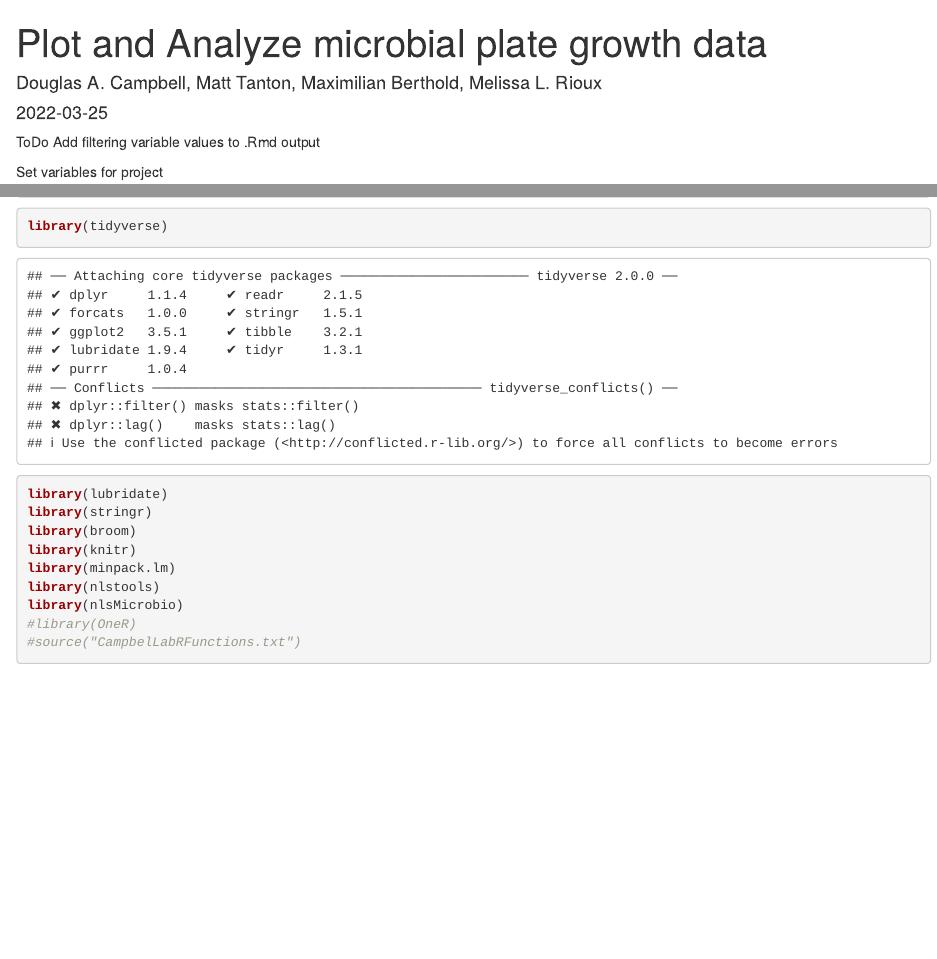
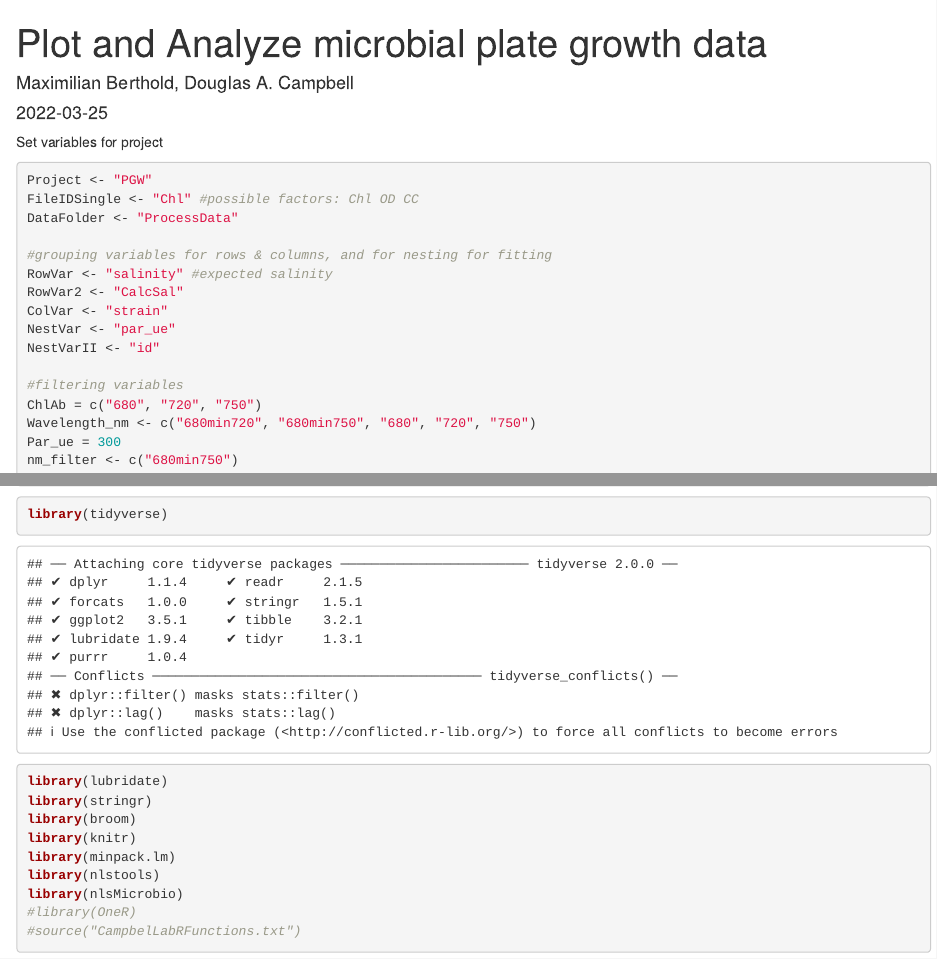
Before and after one commit to maxberthold/PGW_template, an R Markdown document (R/PGWPlateFit.Rmd): the page in a window 1100 px wide, from its top, and a second part further down, joined at a grey line. Rendered offline with R 4.5, knitr and Pandoc, with nearby package versions; some code elsewhere in the file could not run offline.

Commit message:
Minor edits plate fit .Rmd

````diff
--- a/R/PGWPlateFit.Rmd
+++ b/R/PGWPlateFit.Rmd
@@ -1,13 +1,13 @@
 ---
 title: "Plot and Analyze microbial plate growth data"
-author: "Douglas A. Campbell, Matt Tanton, Maximilian Berthold, Melissa L. Rioux"
+author: "Maximilian Berthold, Douglas A. Campbell"
 date: "`r format(Sys.Date())`"
 output:
   html_document:
     df_print: paged
 ---
-ToDo
-Add filtering variable values to .Rmd output
 
 Set variables for project
 ```{r project data}
+Project <- "PGW"
+FileIDSingle <- "Chl" #possible factors: Chl OD CC
````
Also changed, not shown: R/PGWPlateFit.Rmd (3 more changed lines).
